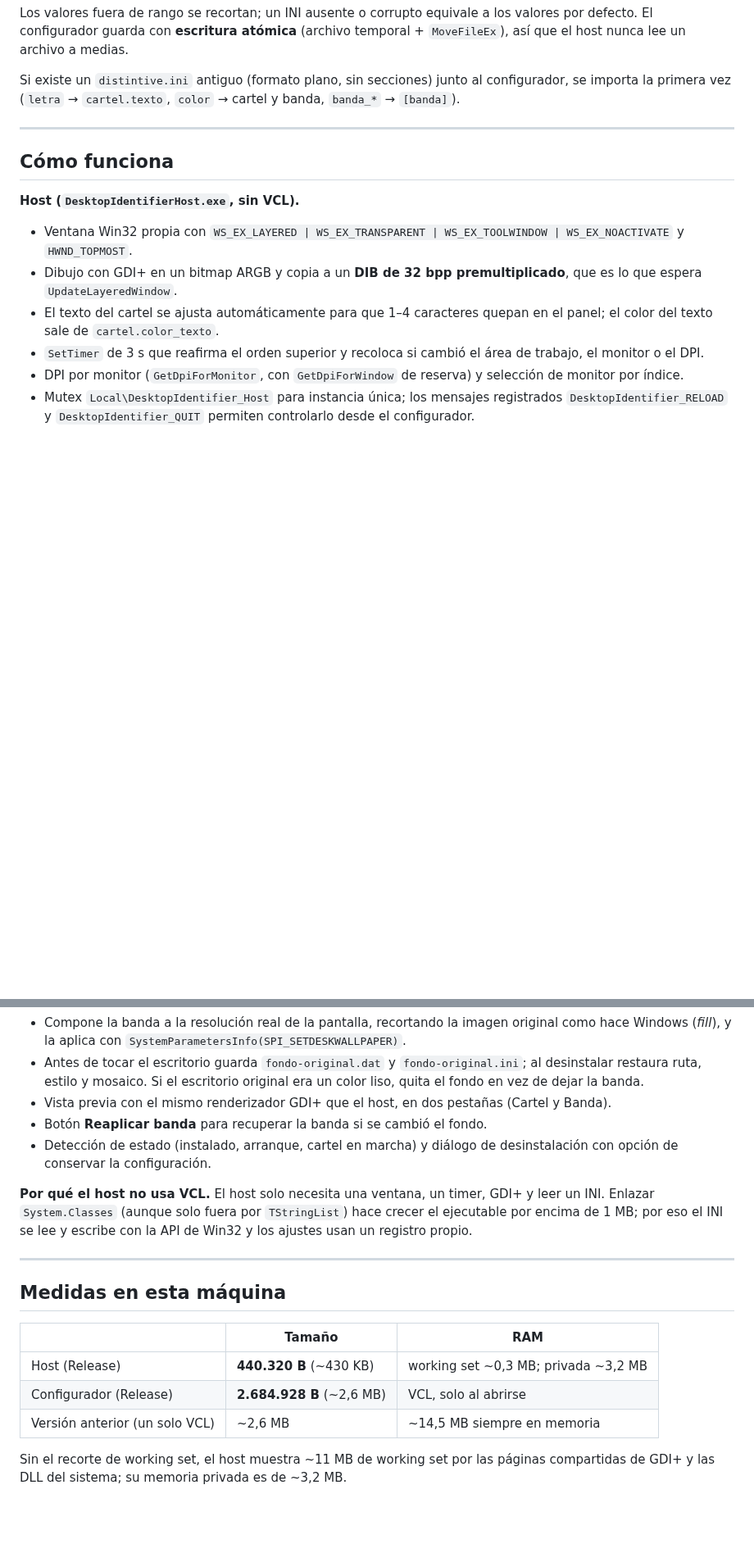
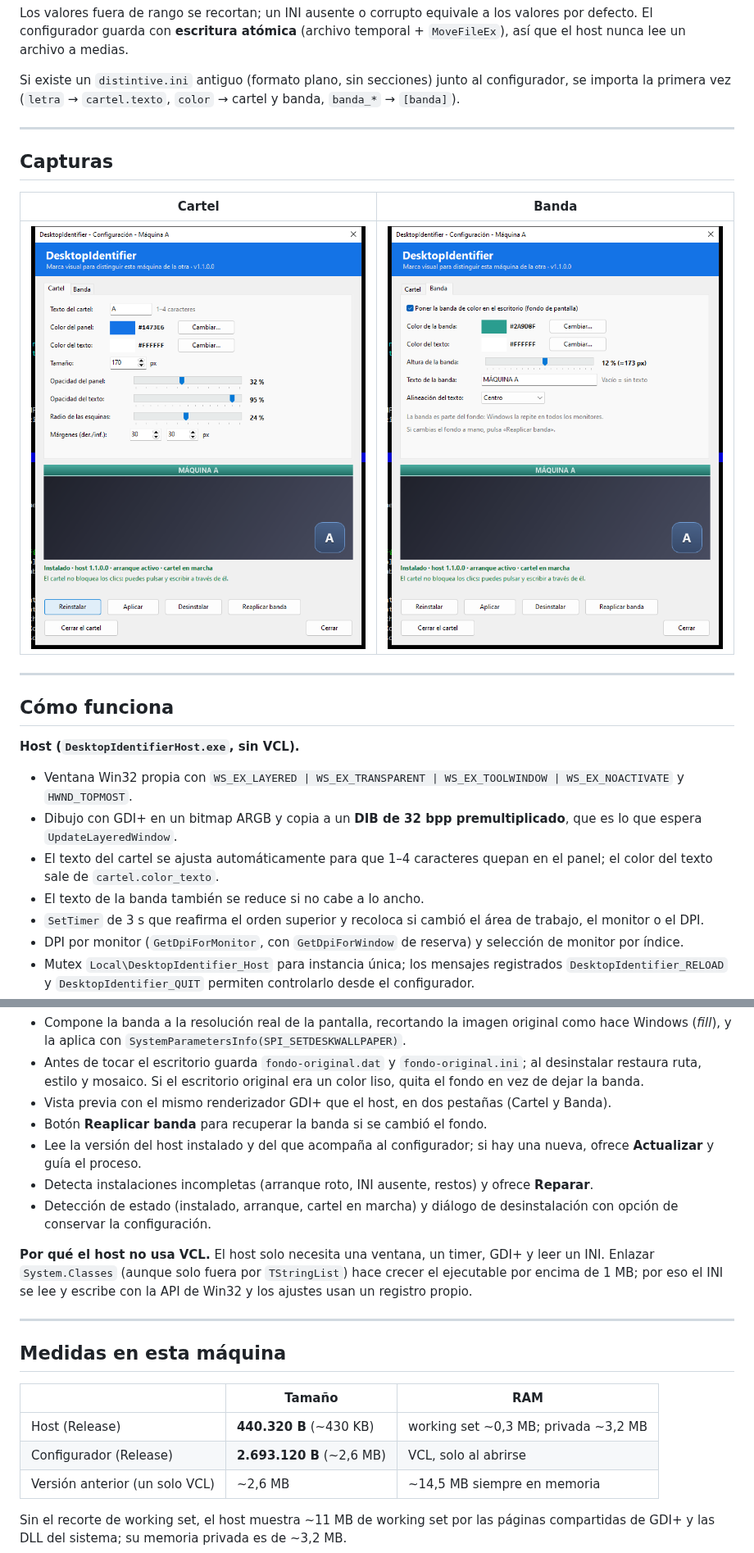
Before and after one commit to juanccilleruelo/DesktopIdentifier, a Markdown page: README.md, 2 parts joined by grey strips. Shown at 82% size. GitHub-like rendering; pictures changed too: docs/capturas/banda.png (added), docs/capturas/cartel.png (added); blank space fills up the shorter version.

```diff
--- a/README.md
+++ b/README.md
@@ -177,6 +214,14 @@ cartel y banda, `banda_*` → `[banda]`).
 
 ---
 
+## Capturas
+
+| Cartel | Banda |
+|---|---|
+| ![Pestaña Cartel](docs/capturas/cartel.png) | ![Pestaña Banda](docs/capturas/banda.png) |
+
+---
+
 ## Cómo funciona
 
 **Host (`DesktopIdentifierHost.exe`, sin VCL).**
@@ -187,6 +232,7 @@ cartel y banda, `banda_*` → `[banda]`).
   premultiplicado**, que es lo que espera `UpdateLayeredWindow`.
 - El texto del cartel se ajusta automáticamente para que 1–4 caracteres quepan
   en el panel; el color del texto sale de `cartel.color_texto`.
+- El texto de la banda también se reduce si no cabe a lo ancho.
 - `SetTimer` de 3 s que reafirma el orden superior y recoloca si cambió el área
   de trabajo, el monitor o el DPI.
 - DPI por monitor (`GetDpiForMonitor`, con `GetDpiForWindow` de reserva) y
@@ -208,6 +254,10 @@ cartel y banda, `banda_*` → `[banda]`).
 - Vista previa con el mismo renderizador GDI+ que el host, en dos pestañas
   (Cartel y Banda).
 - Botón **Reaplicar banda** para recuperar la banda si se cambió el fondo.
+- Lee la versión del host instalado y del que acompaña al configurador; si hay
+  una nueva, ofrece **Actualizar** y guía el proceso.
+- Detecta instalaciones incompletas (arranque roto, INI ausente, restos) y
+  ofrece **Reparar**.
 - Detección de estado (instalado, arranque, cartel en marcha) y diálogo de
   desinstalación con opción de conservar la configuración.
 
@@ -223,7 +273,7 @@ lee y escribe con la API de Win32 y los ajustes usan un registro propio.
 | | Tamaño | RAM |
 |---|---|---|
 | Host (Release) | **440.320 B** (~430 KB) | working set ~0,3 MB; privada ~3,2 MB |
-| Configurador (Release) | **2.684.928 B** (~2,6 MB) | VCL, solo al abrirse |
+| Configurador (Release) | **2.693.120 B** (~2,6 MB) | VCL, solo al abrirse |
 | Versión anterior (un solo VCL) | ~2,6 MB | ~14,5 MB siempre en memoria |
 
 Sin el recorte de working set, el host muestra ~11 MB de working set por las
```
Also changed, not shown: other parts of README.md (+60 -12 lines), docs/FASE-3.md (added, +126 -0 lines), docs/PLAN-DOS-PROGRAMAS.md (+12 -8 lines), docs/TRASPASO.md (+5 -4 lines), 9 other files.
